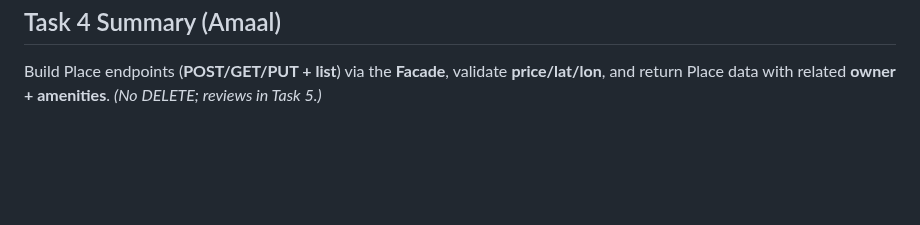
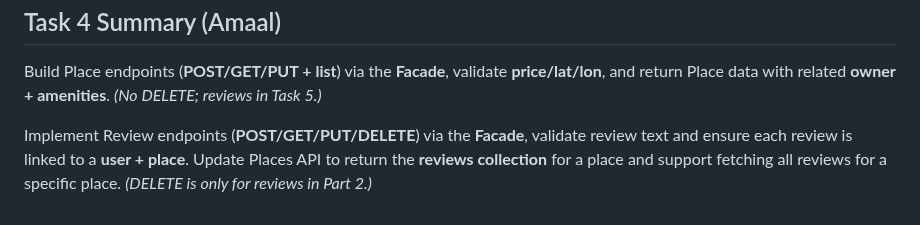
Before and after one commit to Munirahenad/holbertonschool-hbnb, a Markdown page: part2/hbnb/README.md, the part around the change. Drawn GitHub-style; blank space fills up the shorter version.

Commit message:
docs(part2): add Task 5 summary for Review endpoints and Place integration

```diff
--- a/part2/hbnb/README.md
+++ b/part2/hbnb/README.md
@@ -65,3 +65,5 @@ Implement Amenity endpoints with Flask-RESTx: *POST* create, *GET* by ID, *GET*
 
  ## Task 4 Summary (Amaal)
 Build Place endpoints (**POST/GET/PUT + list**) via the **Facade**, validate **price/lat/lon**, and return Place data with related **owner + amenities**. *(No DELETE; reviews in Task 5.)*
+
+Implement Review endpoints (**POST/GET/PUT/DELETE**) via the **Facade**, validate review text and ensure each review is linked to a **user + place**. Update Places API to return the **reviews collection** for a place and support fetching all reviews for a specific place. *(DELETE is only for reviews in Part 2.)*
```
